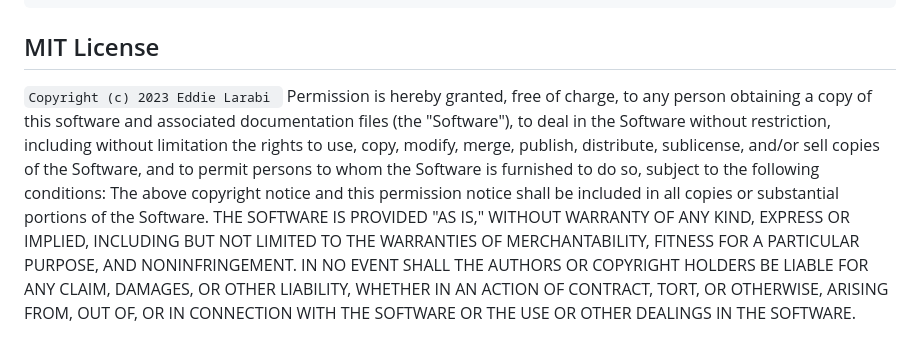
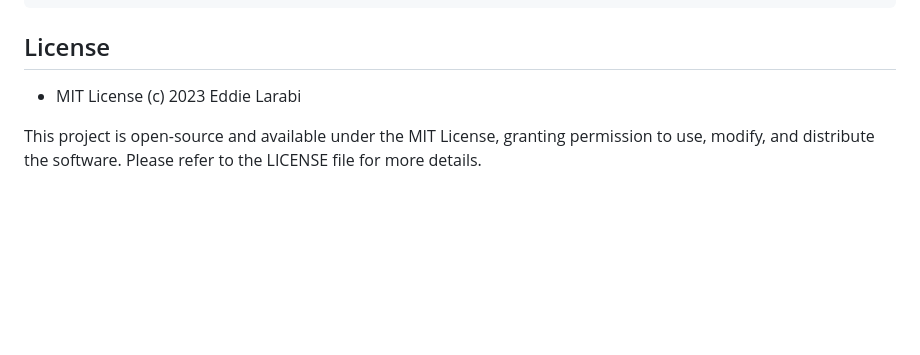
Before and after one commit to SElarabi/Real-Time-Bus-Tracker, a Markdown page: README.md, the part around one of its changes. Rendered like a GitHub page; blank space fills up the shorter version.

````diff
--- a/README.md
+++ b/README.md
@@ -66,20 +67,8 @@ Welcome to the Real-Time Bus Tracker! This dynamic web application, powered by J
 ></script>
 ```
 
-## MIT License
+## License
 
-`Copyright (c) 2023 Eddie Larabi `
-Permission is hereby granted, free of charge, to
-any person obtaining a copy of this software and associated documentation files
-(the "Software"), to deal in the Software without restriction, including without
-limitation the rights to use, copy, modify, merge, publish, distribute,
-sublicense, and/or sell copies of the Software, and to permit persons to whom
-the Software is furnished to do so, subject to the following conditions: The
-above copyright notice and this permission notice shall be included in all
-copies or substantial portions of the Software. THE SOFTWARE IS PROVIDED "AS
-IS," WITHOUT WARRANTY OF ANY KIND, EXPRESS OR IMPLIED, INCLUDING BUT NOT LIMITED
-TO THE WARRANTIES OF MERCHANTABILITY, FITNESS FOR A PARTICULAR PURPOSE, AND
-NONINFRINGEMENT. IN NO EVENT SHALL THE AUTHORS OR COPYRIGHT HOLDERS BE LIABLE
-FOR ANY CLAIM, DAMAGES, OR OTHER LIABILITY, WHETHER IN AN ACTION OF CONTRACT,
-TORT, OR OTHERWISE, ARISING FROM, OUT OF, OR IN CONNECTION WITH THE SOFTWARE OR
-THE USE OR OTHER DEALINGS IN THE SOFTWARE.
+- MIT License (c) 2023 Eddie Larabi
+
+This project is open-source and available under the MIT License, granting permission to use, modify, and distribute the software. Please refer to the LICENSE file for more details.
````
Also changed, not shown: other parts of README.md (+3 -2 lines).
